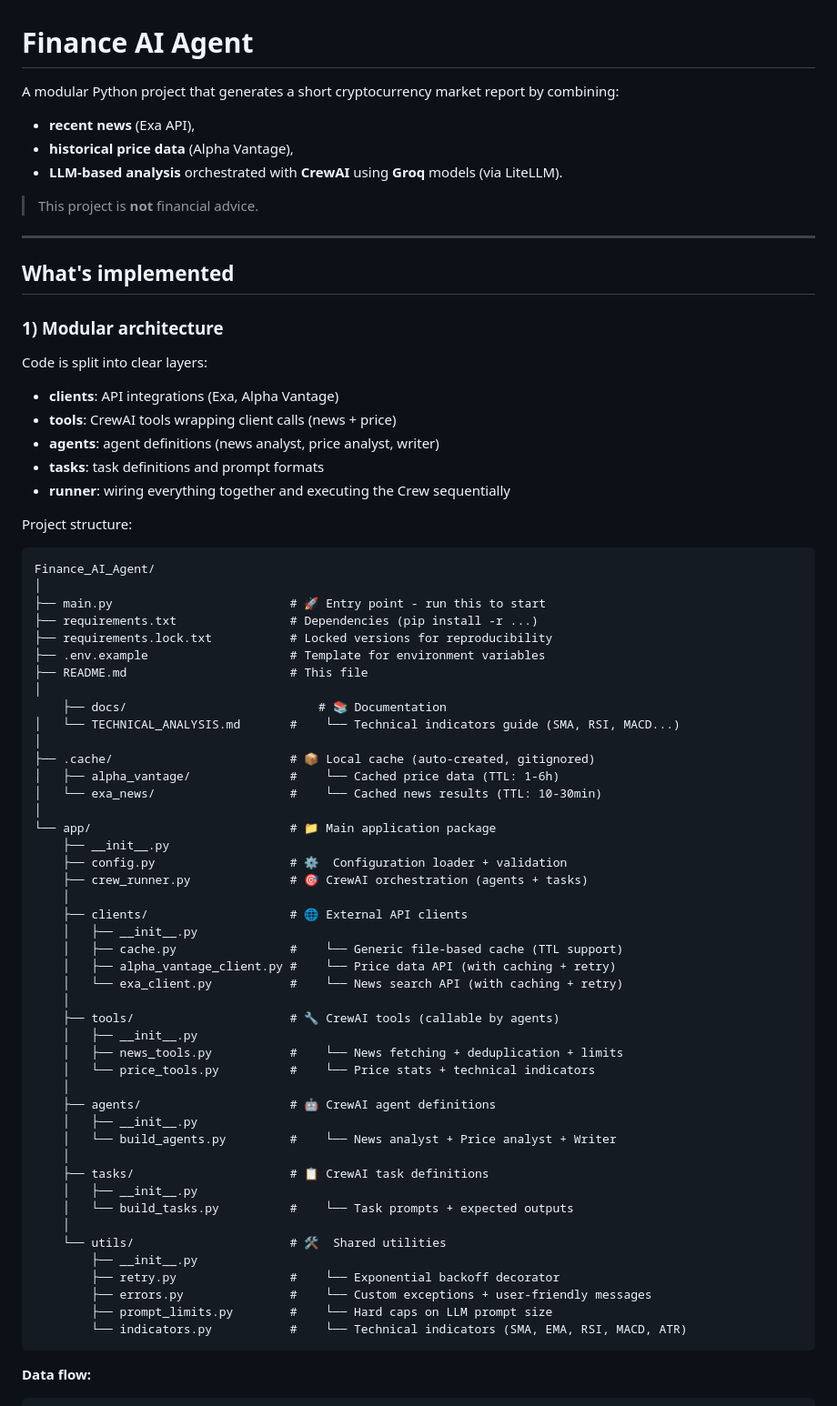
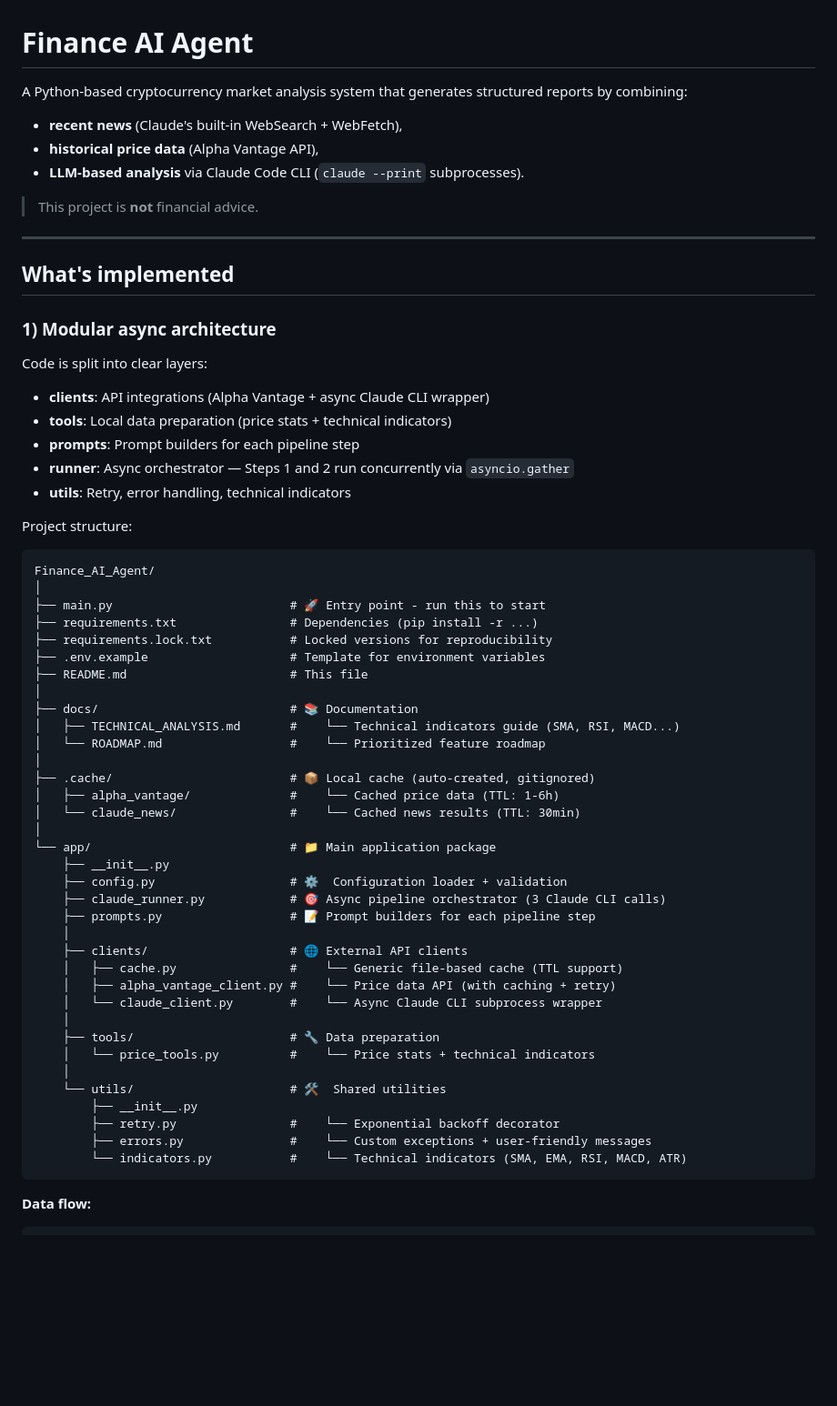
Before and after one commit to JapaneseZgredek/FinanceAIAgent, a Markdown page: README.md, the part around one of its changes. Shown at 91% size. Drawn GitHub-style; blank space fills up the shorter version.

Commit message:
docs(documentation): update README and CLAUDE.md to reflect async pipeline

````diff
--- a/README.md
+++ b/README.md
@@ -1,9 +1,9 @@
 # Finance AI Agent
 
-A modular Python project that generates a short cryptocurrency market report by combining:
-- **recent news** (Exa API),
-- **historical price data** (Alpha Vantage),
-- **LLM-based analysis** orchestrated with **CrewAI** using **Groq** models (via LiteLLM).
+A Python-based cryptocurrency market analysis system that generates structured reports by combining:
+- **recent news** (Claude's built-in WebSearch + WebFetch),
+- **historical price data** (Alpha Vantage API),
+- **LLM-based analysis** via Claude Code CLI (`claude --print` subprocesses).
 
 > This project is **not** financial advice.
 
@@ -11,14 +11,14 @@ A modular Python project that generates a short cryptocurrency market report by
 
 ## What's implemented
 
-### 1) Modular architecture
+### 1) Modular async architecture
 Code is split into clear layers:
 
-- **clients**: API integrations (Exa, Alpha Vantage)
-- **tools**: CrewAI tools wrapping client calls (news + price)
-- **agents**: agent definitions (news analyst, price analyst, writer)
-- **tasks**: task definitions and prompt formats
-- **runner**: wiring everything together and executing the Crew sequentially
+- **clients**: API integrations (Alpha Vantage + async Claude CLI wrapper)
+- **tools**: Local data preparation (price stats + technical indicators)
+- **prompts**: Prompt builders for each pipeline step
+- **runner**: Async orchestrator — Steps 1 and 2 run concurrently via `asyncio.gather`
+- **utils**: Retry, error handling, technical indicators
 
 Project structure:
 
@@ -31,42 +31,32 @@ Finance_AI_Agent/
 ├── .env.example                    # Template for environment variables
 ├── README.md                       # This file
 │
-    ├── docs/                           # 📚 Documentation
-│   └── TECHNICAL_ANALYSIS.md       #    └── Technical indicators guide (SMA, RSI, MACD...)
+├── docs/                           # 📚 Documentation
+│   ├── TECHNICAL_ANALYSIS.md       #    └── Technical indicators guide (SMA, RSI, MACD...)
+│   └── ROADMAP.md                  #    └── Prioritized feature roadmap
 │
 ├── .cache/                         # 📦 Local cache (auto-created, gitignored)
 │   ├── alpha_vantage/              #    └── Cached price data (TTL: 1-6h)
-│   └── exa_news/                   #    └── Cached news results (TTL: 10-30min)
+│   └── claude_news/                #    └── Cached news results (TTL: 30min)
 │
 └── app/                            # 📁 Main application package
     ├── __init__.py
     ├── config.py                   # ⚙️  Configuration loader + validation
-    ├── crew_runner.py              # 🎯 CrewAI orchestration (agents + tasks)
+    ├── claude_runner.py            # 🎯 Async pipeline orchestrator (3 Claude CLI calls)
+    ├── prompts.py                  # 📝 Prompt builders for each pipeline step
     │
     ├── clients/                    # 🌐 External API clients
-    │   ├── __init__.py
     │   ├── cache.py                #    └── Generic file-based cache (TTL support)
     │   ├── alpha_vantage_client.py #    └── Price data API (with caching + retry)
-    │   └── exa_client.py           #    └── News search API (with caching + retry)
+    │   └── claude_client.py        #    └── Async Claude CLI subprocess wrapper
     │
-    ├── tools/                      # 🔧 CrewAI tools (callable by agents)
-    │   ├── __init__.py
-    │   ├── news_tools.py           #    └── News fetching + deduplication + limits
+    ├── tools/                      # 🔧 Data preparation
     │   └── price_tools.py          #    └── Price stats + technical indicators
-    │
-    ├── agents/                     # 🤖 CrewAI agent definitions
-    │   ├── __init__.py
-    │   └── build_agents.py         #    └── News analyst + Price analyst + Writer
-    │
-    ├── tasks/                      # 📋 CrewAI task definitions
-    │   ├── __init__.py
-    │   └── build_tasks.py          #    └── Task prompts + expected outputs
     │
     └── utils/                      # 🛠️  Shared utilities
         ├── __init__.py
         ├── retry.py                #    └── Exponential backoff decorator
         ├── errors.py               #    └── Custom exceptions + user-friendly messages
-        ├── prompt_limits.py        #    └── Hard caps on LLM prompt size
         └── indicators.py           #    └── Technical indicators (SMA, EMA, RSI, MACD, ATR)
 ```
 
````
Also changed, not shown: other parts of README.md (+46 -40 lines), CLAUDE.md (+8 -6 lines), docs/ROADMAP.md (+1 -0 lines).
